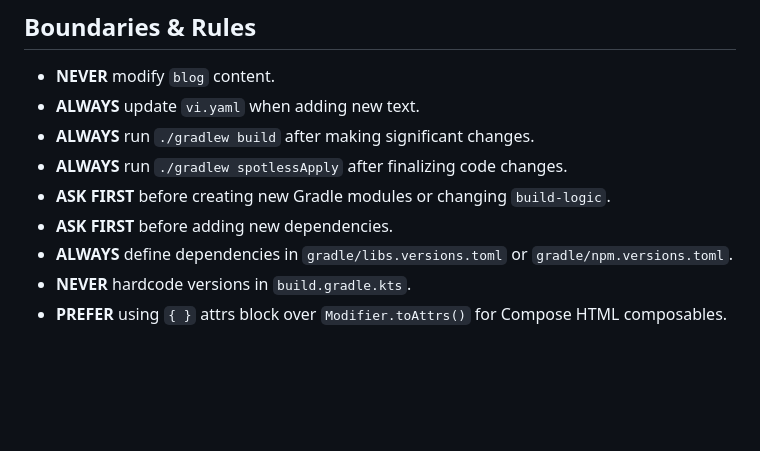
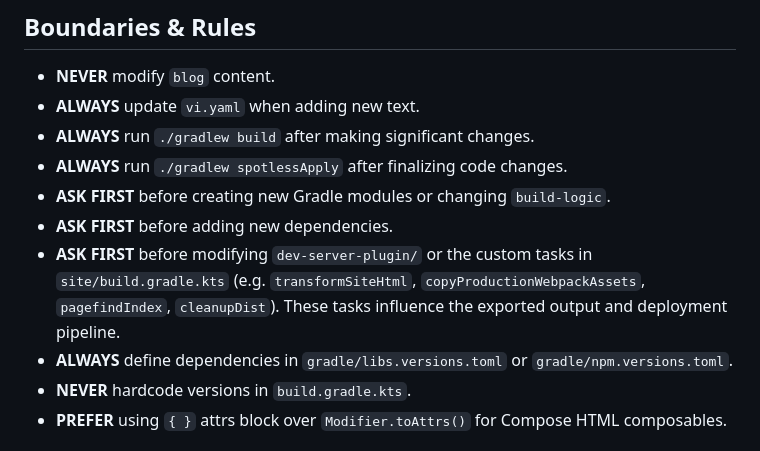
Before and after one commit to tozydev/lucid-abyss, a Markdown page: AGENTS.md, the part around the change. Drawn GitHub-style; blank space fills up the shorter version.

Commit message:
docs: update AGENTS.md with guidelines for modifying dev-server-plugin and custom tasks

```diff
--- a/AGENTS.md
+++ b/AGENTS.md
@@ -52,6 +52,7 @@ This project using **Kotlin Multiplatform** (KMP) and **Kobweb**.
 - **ALWAYS** run `./gradlew spotlessApply` after finalizing code changes.
 - **ASK FIRST** before creating new Gradle modules or changing `build-logic`.
 - **ASK FIRST** before adding new dependencies.
+- **ASK FIRST** before modifying `dev-server-plugin/` or the custom tasks in `site/build.gradle.kts` (e.g. `transformSiteHtml`, `copyProductionWebpackAssets`, `pagefindIndex`, `cleanupDist`). These tasks influence the exported output and deployment pipeline.
 - **ALWAYS** define dependencies in `gradle/libs.versions.toml` or `gradle/npm.versions.toml`.
 - **NEVER** hardcode versions in `build.gradle.kts`.
 - **PREFER** using `{ }` attrs block over `Modifier.toAttrs()` for Compose HTML composables.
```
